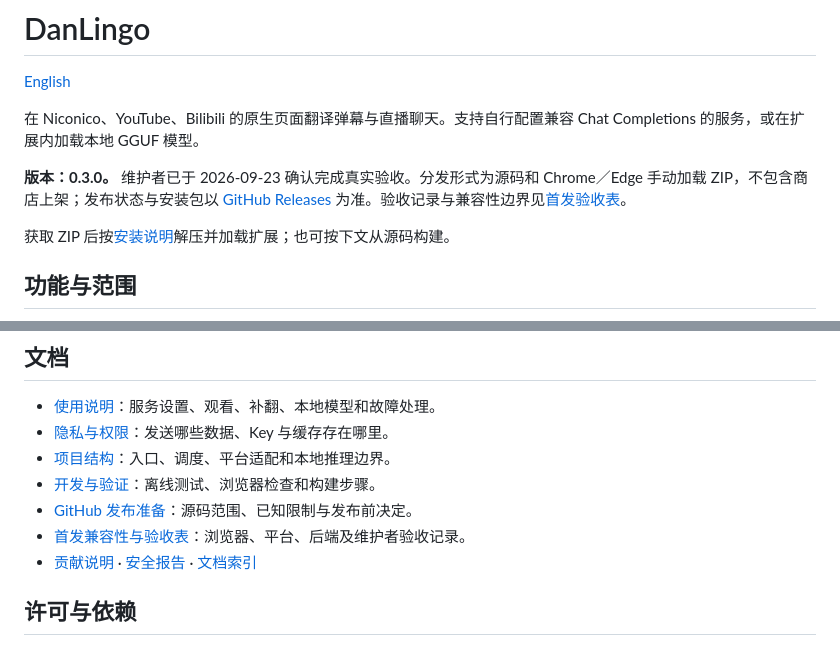
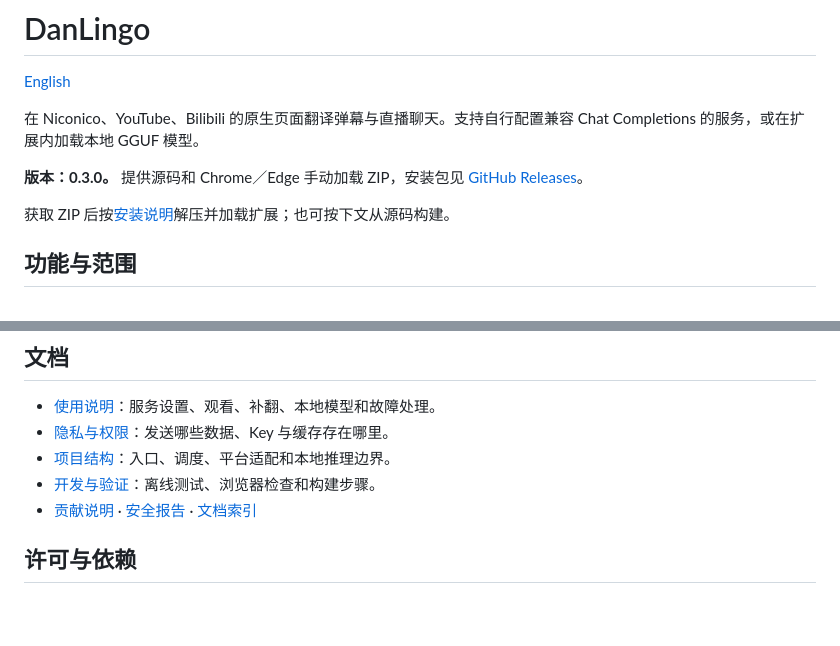
Before and after one commit to RenaKana/DanLingo, a Markdown page: README.md, 2 parts joined by grey strips. Rendered like a GitHub page; blank space fills up the shorter version.

Commit message:
Keep README focused on installation and features (#1)
Co-authored-by: Rena <296148988+dabao12123@users.noreply.github.com>

```diff
--- a/README.md
+++ b/README.md
@@ -4,7 +4,7 @@
 
 在 Niconico、YouTube、Bilibili 的原生页面翻译弹幕与直播聊天。支持自行配置兼容 Chat Completions 的服务，或在扩展内加载本地 GGUF 模型。
 
-**版本：0.3.0。** 维护者已于 2026-09-23 确认完成真实验收。分发形式为源码和 Chrome／Edge 手动加载 ZIP，不包含商店上架；发布状态与安装包以 [GitHub Releases](https://github.com/dabao12123/DanLingo/releases) 为准。验收记录与兼容性边界见[首发验收表](docs/RELEASE_VALIDATION.md)。
+**版本：0.3.0。** 提供源码和 Chrome／Edge 手动加载 ZIP，安装包见 [GitHub Releases](https://github.com/dabao12123/DanLingo/releases)。
 
 获取 ZIP 后按[安装说明](docs/USAGE.md#安装-zip)解压并加载扩展；也可按下文从源码构建。
 
@@ -45,8 +45,6 @@ pnpm run build
 - [隐私与权限](docs/PRIVACY.md)：发送哪些数据、Key 与缓存存在哪里。
 - [项目结构](docs/ARCHITECTURE.md)：入口、调度、平台适配和本地推理边界。
 - [开发与验证](docs/DEVELOPMENT.md)：离线测试、浏览器检查和构建步骤。
-- [GitHub 发布准备](docs/GITHUB_RELEASE.md)：源码范围、已知限制与发布前决定。
-- [首发兼容性与验收表](docs/RELEASE_VALIDATION.md)：浏览器、平台、后端及维护者验收记录。
 - [贡献说明](CONTRIBUTING.md) · [安全报告](SECURITY.md) · [文档索引](docs/README.md)
 
 ## 许可与依赖
```
Also changed, not shown: README.en.md (+1 -1 lines).
